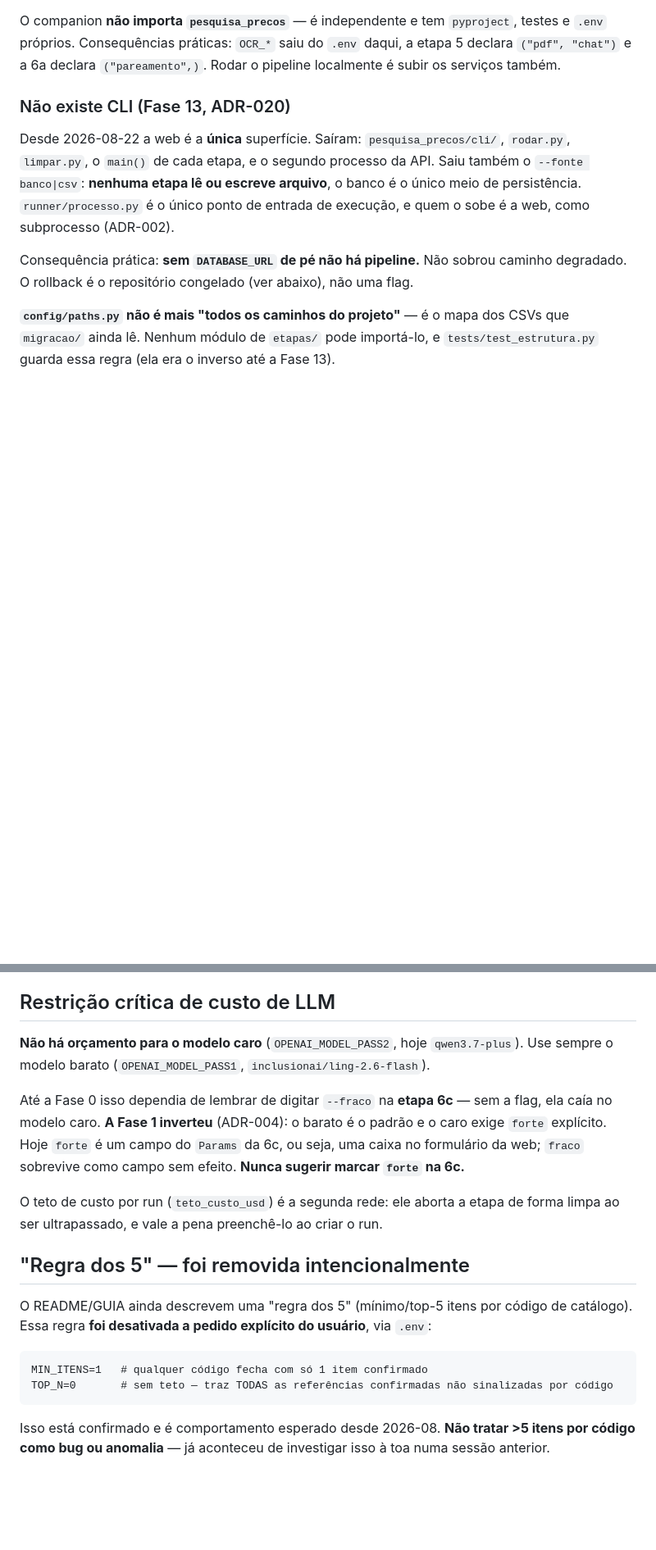
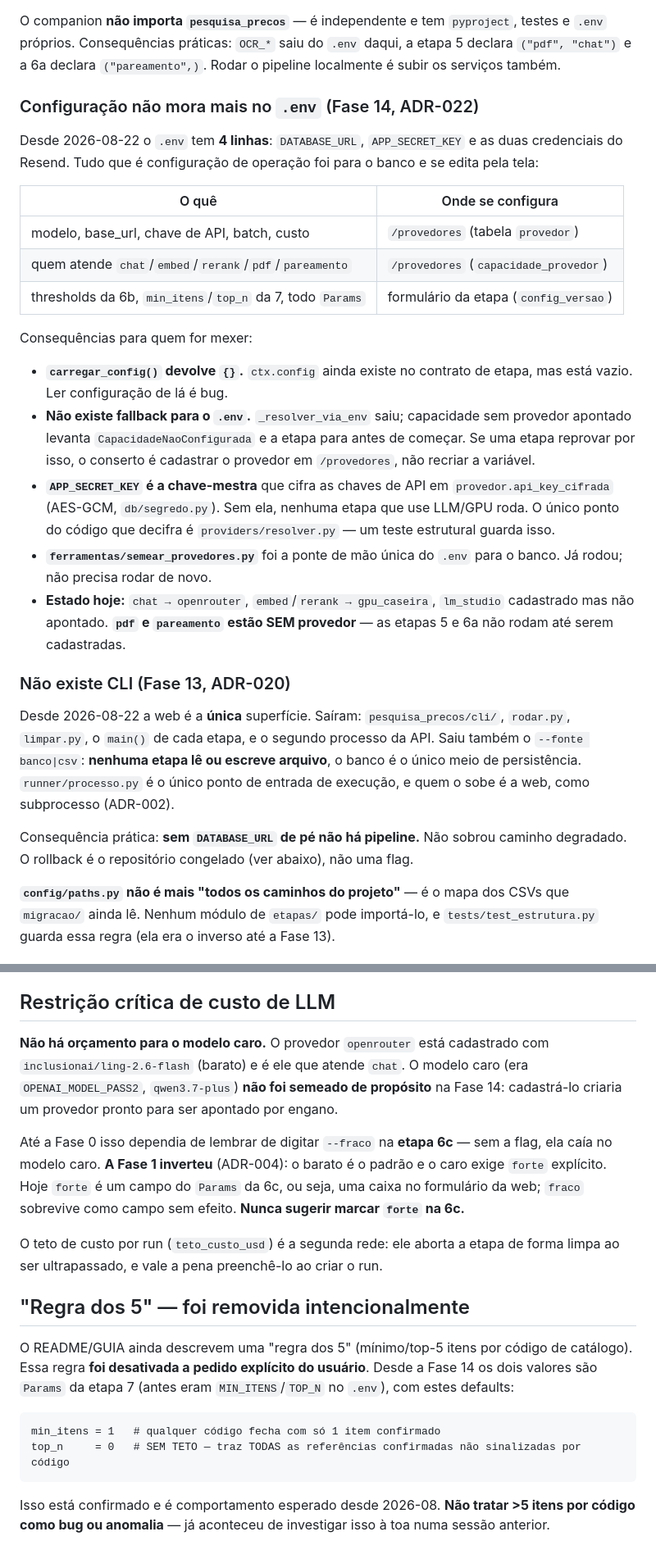
Before and after one commit to diegowinter/pesquisa-de-precos-pncp, a Markdown page: CLAUDE.md, 2 parts joined by grey strips. Shown at 82% size. Rendered like a GitHub page; blank space fills up the shorter version.

Commit message:
docs: CLAUDE.md reflete a Fase 14 (configuração no banco, .env de 4 linhas)
Co-Authored-By: Claude Opus 5 <noreply@anthropic.com>

````diff
--- a/CLAUDE.md
+++ b/CLAUDE.md
@@ -55,6 +55,34 @@ O companion **não importa `pesquisa_precos`** — é independente e tem `pyproj
 `.env` próprios. Consequências práticas: `OCR_*` saiu do `.env` daqui, a etapa 5 declara
 `("pdf", "chat")` e a 6a declara `("pareamento",)`. Rodar o pipeline localmente é subir os
 serviços também.
+
+### Configuração não mora mais no `.env` (Fase 14, ADR-022)
+
+Desde 2026-08-22 o `.env` tem **4 linhas**: `DATABASE_URL`, `APP_SECRET_KEY` e as duas
+credenciais do Resend. Tudo que é configuração de operação foi para o banco e se edita pela
+tela:
+
+| O quê | Onde se configura |
+|---|---|
+| modelo, base_url, chave de API, batch, custo | `/provedores` (tabela `provedor`) |
+| quem atende `chat`/`embed`/`rerank`/`pdf`/`pareamento` | `/provedores` (`capacidade_provedor`) |
+| thresholds da 6b, `min_itens`/`top_n` da 7, todo `Params` | formulário da etapa (`config_versao`) |
+
+Consequências para quem for mexer:
+
+- **`carregar_config()` devolve `{}`.** `ctx.config` ainda existe no contrato de etapa, mas
+  está vazio. Ler configuração de lá é bug.
+- **Não existe fallback para o `.env`.** `_resolver_via_env` saiu; capacidade sem provedor
+  apontado levanta `CapacidadeNaoConfigurada` e a etapa para antes de começar. Se uma etapa
+  reprovar por isso, o conserto é cadastrar o provedor em `/provedores`, não recriar a variável.
+- **`APP_SECRET_KEY` é a chave-mestra** que cifra as chaves de API em `provedor.api_key_cifrada`
+  (AES-GCM, `db/segredo.py`). Sem ela, nenhuma etapa que use LLM/GPU roda. O único ponto do
+  código que decifra é `providers/resolver.py` — um teste estrutural guarda isso.
+- **`ferramentas/semear_provedores.py`** foi a ponte de mão única do `.env` para o banco. Já
+  rodou; não precisa rodar de novo.
+- **Estado hoje:** `chat → openrouter`, `embed`/`rerank → gpu_caseira`, `lm_studio` cadastrado
+  mas não apontado. **`pdf` e `pareamento` estão SEM provedor** — as etapas 5 e 6a não rodam
+  até serem cadastradas.
 
 ### Não existe CLI (Fase 13, ADR-020)
 
@@ -119,8 +147,10 @@ Livres: `ferramentas/`, consultas de leitura ao banco, `pytest`, `ruff`, e subir
 
 ## Restrição crítica de custo de LLM
 
-**Não há orçamento para o modelo caro** (`OPENAI_MODEL_PASS2`, hoje `qwen3.7-plus`). Use sempre
-o modelo barato (`OPENAI_MODEL_PASS1`, `inclusionai/ling-2.6-flash`).
+**Não há orçamento para o modelo caro.** O provedor `openrouter` está cadastrado com
+`inclusionai/ling-2.6-flash` (barato) e é ele que atende `chat`. O modelo caro (era
+`OPENAI_MODEL_PASS2`, `qwen3.7-plus`) **não foi semeado de propósito** na Fase 14: cadastrá-lo
+criaria um provedor pronto para ser apontado por engano.
 
 Até a Fase 0 isso dependia de lembrar de digitar `--fraco` na **etapa 6c** — sem a flag, ela
 caía no modelo caro. **A Fase 1 inverteu** (ADR-004): o barato é o padrão e o caro exige
@@ -133,11 +163,12 @@ ao ser ultrapassado, e vale a pena preenchê-lo ao criar o run.
 ## "Regra dos 5" — foi removida intencionalmente
 
 O README/GUIA ainda descrevem uma "regra dos 5" (mínimo/top-5 itens por código de catálogo).
-Essa regra **foi desativada a pedido explícito do usuário**, via `.env`:
+Essa regra **foi desativada a pedido explícito do usuário**. Desde a Fase 14 os dois valores
+são `Params` da etapa 7 (antes eram `MIN_ITENS`/`TOP_N` no `.env`), com estes defaults:
 
 ```
-MIN_ITENS=1   # qualquer código fecha com só 1 item confirmado
-TOP_N=0       # sem teto — traz TODAS as referências confirmadas não sinalizadas por código
+min_itens = 1   # qualquer código fecha com só 1 item confirmado
+top_n     = 0   # SEM TETO — traz TODAS as referências confirmadas não sinalizadas por código
 ```
 
 Isso está confirmado e é comportamento esperado desde 2026-08. **Não tratar >5 itens por
````
Also changed, not shown: other parts of CLAUDE.md (+8 -7 lines).
